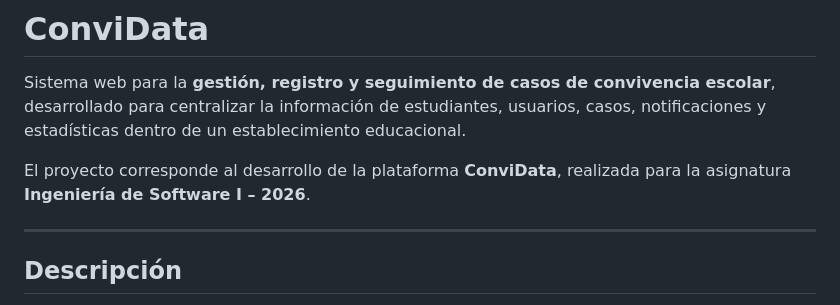
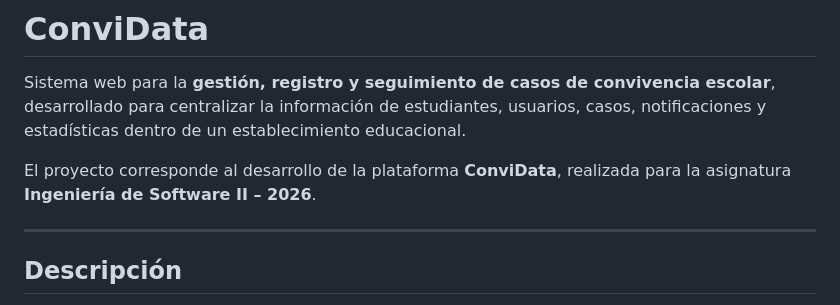
Before and after one commit to IsaiasOrtizC/sistema_convivenciacss, a Markdown page: README.md, the part around the change. GitHub-like rendering.

```diff
--- a/README.md
+++ b/README.md
@@ -2,7 +2,7 @@
 
 Sistema web para la **gestión, registro y seguimiento de casos de convivencia escolar**, desarrollado para centralizar la información de estudiantes, usuarios, casos, notificaciones y estadísticas dentro de un establecimiento educacional.
 
-El proyecto corresponde al desarrollo de la plataforma **ConviData**, realizada para la asignatura **Ingeniería de Software I – 2026**.
+El proyecto corresponde al desarrollo de la plataforma **ConviData**, realizada para la asignatura **Ingeniería de Software II – 2026**.
 
 ---
 
```
